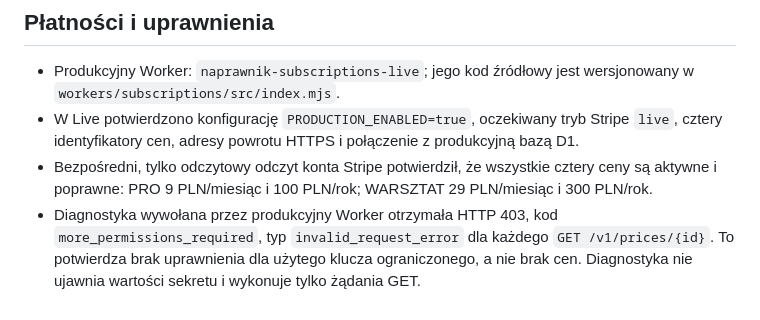
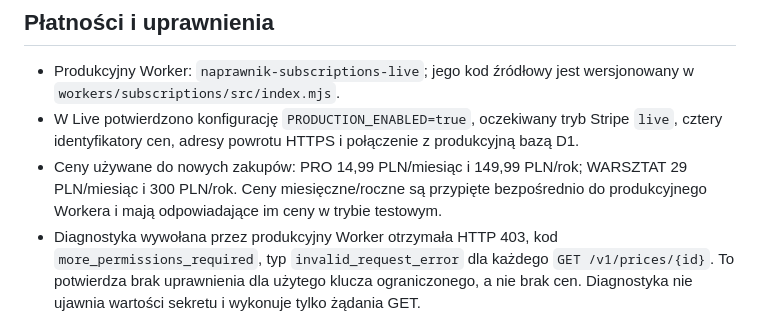
Before and after one commit to turbodiesel966-eng/Aktualizacja-17.10, a Markdown page: README.md, the part around the change. Rendered like a GitHub page.

Commit message:
Document updated NAPRAWNIK PRO subscription prices

```diff
--- a/README.md
+++ b/README.md
@@ -25,7 +25,7 @@ Workflow GitHub Actions w `.github/workflows/validate-html.yml` sprawdza składn
 
 - Produkcyjny Worker: `naprawnik-subscriptions-live`; jego kod źródłowy jest wersjonowany w `workers/subscriptions/src/index.mjs`.
 - W Live potwierdzono konfigurację `PRODUCTION_ENABLED=true`, oczekiwany tryb Stripe `live`, cztery identyfikatory cen, adresy powrotu HTTPS i połączenie z produkcyjną bazą D1.
-- Bezpośredni, tylko odczytowy odczyt konta Stripe potwierdził, że wszystkie cztery ceny są aktywne i poprawne: PRO 9 PLN/miesiąc i 100 PLN/rok; WARSZTAT 29 PLN/miesiąc i 300 PLN/rok.
+- Ceny używane do nowych zakupów: PRO 14,99 PLN/miesiąc i 149,99 PLN/rok; WARSZTAT 29 PLN/miesiąc i 300 PLN/rok. Ceny miesięczne/roczne są przypięte bezpośrednio do produkcyjnego Workera i mają odpowiadające im ceny w trybie testowym.
 - Diagnostyka wywołana przez produkcyjny Worker otrzymała HTTP 403, kod `more_permissions_required`, typ `invalid_request_error` dla każdego `GET /v1/prices/{id}`. To potwierdza brak uprawnienia dla użytego klucza ograniczonego, a nie brak cen. Diagnostyka nie ujawnia wartości sekretu i wykonuje tylko żądania GET.
 - **Wymagane uprawnienia restricted LIVE API key (ustawić minimalnie dla używanych endpointów):**
   - `Prices: Read` — sprawdzanie czterech cen i rozwinięte ceny przy odczycie subskrypcji.
```
